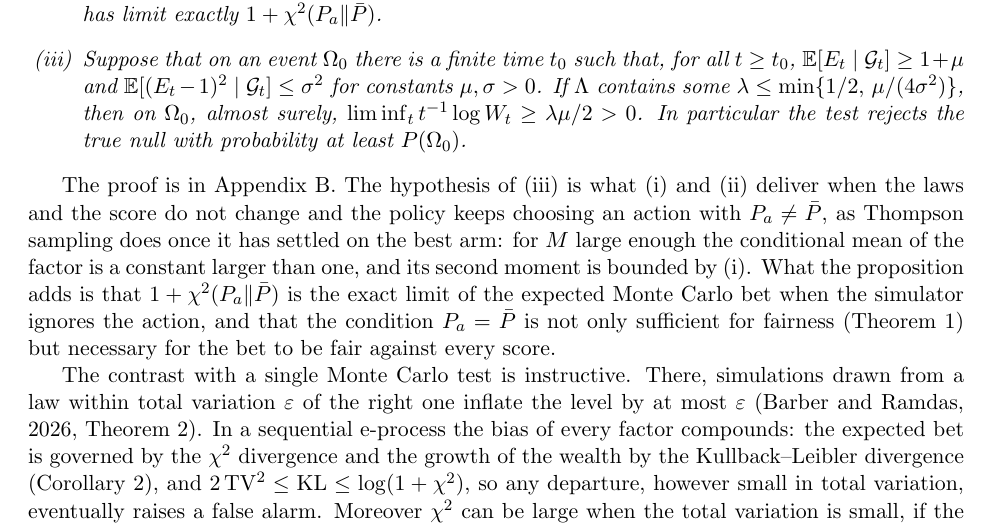
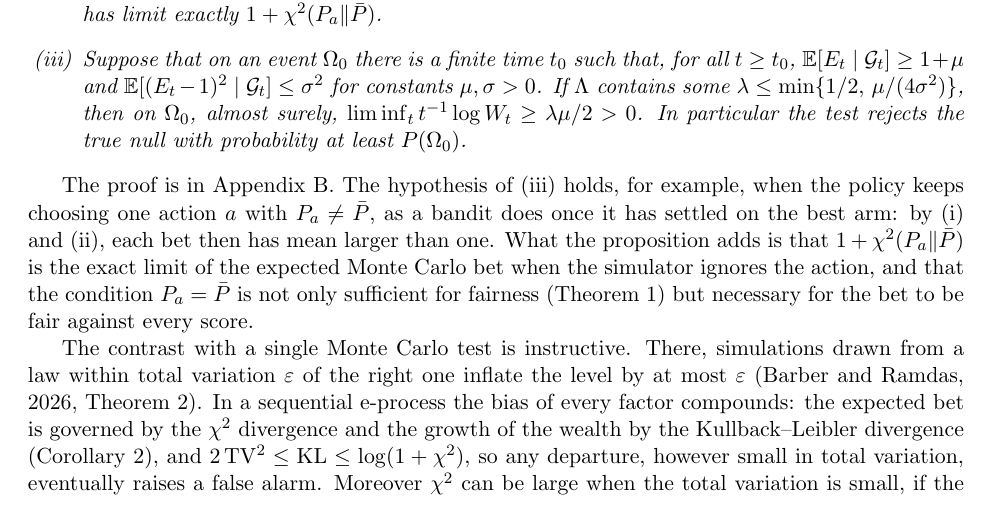
Before and after one commit to elenabortolato/evalues4generative, a LaTeX paper (paper/main.tex): part of page 7 of 38, cut so that both start at the same text. Compiled offline with pdfLaTeX.

Commit message:
After Proposition 2: simpler sentence on when the hypothesis of (iii) holds
Co-Authored-By: Claude Opus 5.5 <noreply@anthropic.com>
Claude-Session: https://claude.ai/code/session_01K2NhMT3BMNyFaiwkYdDMxT

```diff
--- a/paper/main.tex
+++ b/paper/main.tex
@@ -464,12 +464,10 @@ rejects the true null with probability at least $P(\Omega_0)$.
 \end{enumerate}
 \end{proposition}
 
-The proof is in Appendix~\ref{app:proofs}. The hypothesis of (iii) is what
-(i) and (ii) deliver when the laws and the score do not change and the policy
-keeps choosing an action with $P_a \ne \bar P$, as Thompson sampling does once
-it has settled on the best arm: for $M$ large enough the conditional mean of
-the factor is a constant larger than one, and its second moment is bounded by
-(i). What the proposition adds is that $1 + \chi^2(P_a\|\bar P)$ is the exact limit of the expected Monte Carlo bet when the simulator
+The proof is in Appendix~\ref{app:proofs}. The hypothesis of (iii) holds, for
+example, when the policy keeps choosing one action $a$ with $P_a \ne \bar P$,
+as a bandit does once it has settled on the best arm: by (i) and (ii), each
+bet then has mean larger than one. What the proposition adds is that $1 + \chi^2(P_a\|\bar P)$ is the exact limit of the expected Monte Carlo bet when the simulator
 ignores the action, and that the condition $P_a = \bar P$ is not only
 sufficient for fairness (Theorem~\ref{thm:valid}) but necessary for the bet to
 be fair against every score.
```
Also changed, not shown: paper/stco/manuscript.tex (+4 -6 lines), paper/main.pdf, paper/stco/manuscript.pdf.
